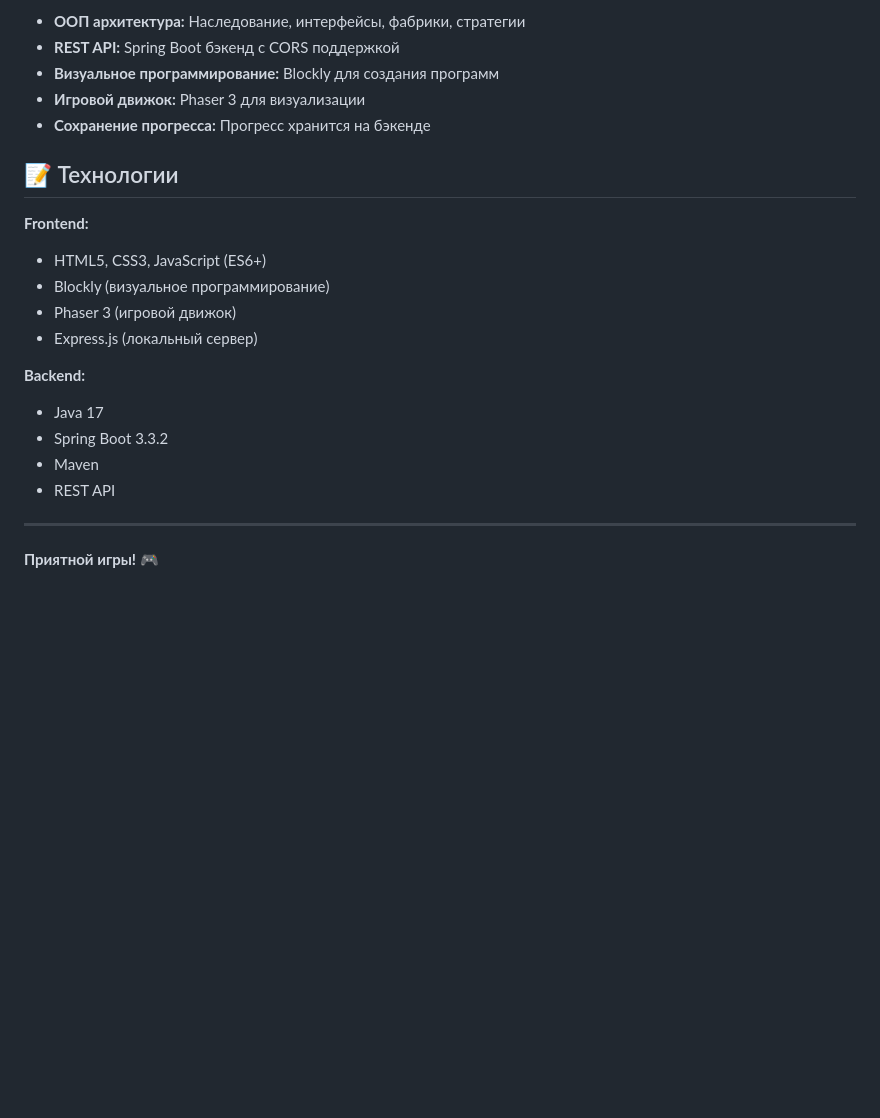
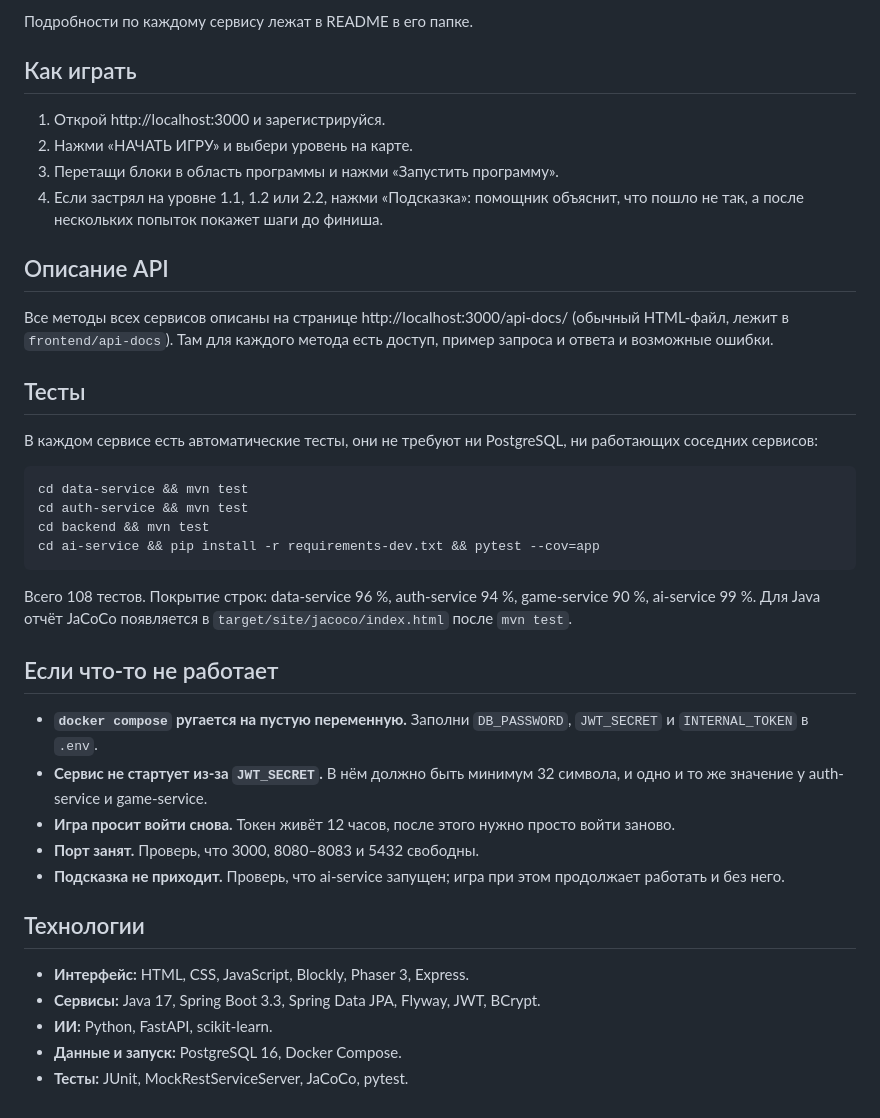
Before and after one commit to EgorZarame/Cyber-Systems, a Markdown page: README.md, the part around one of its changes. Drawn GitHub-style; blank space fills up the shorter version.

````diff
--- a/README.md
+++ b/README.md
@@ -153,24 +60,42 @@ Set-ExecutionPolicy -Scope CurrentUser RemoteSigned
 
-- **ООП архитектура:** Наследование, интерфейсы, фабрики, стратегии
-- **REST API:** Spring Boot бэкенд с CORS поддержкой
-- **Визуальное программирование:** Blockly для создания программ
-- **Игровой движок:** Phaser 3 для визуализации
-- **Сохранение прогресса:** Прогресс хранится на бэкенде
+Подробности по каждому сервису лежат в README в его папке.
 
-## 📝 Технологии
+## Как играть
 
-**Frontend:**
-- HTML5, CSS3, JavaScript (ES6+)
-- Blockly (визуальное программирование)
-- Phaser 3 (игровой движок)
-- Express.js (локальный сервер)
+1. Открой http://localhost:3000 и зарегистрируйся.
+2. Нажми «НАЧАТЬ ИГРУ» и выбери уровень на карте.
+3. Перетащи блоки в область программы и нажми «Запустить программу».
+4. Если застрял на уровне 1.1, 1.2 или 2.2, нажми «Подсказка»: помощник объяснит, что пошло не так, а после нескольких попыток покажет шаги до финиша.
 
-**Backend:**
-- Java 17
-- Spring Boot 3.3.2
-- Maven
-- REST API
+## Описание API
 
----
+Все методы всех сервисов описаны на странице http://localhost:3000/api-docs/ (обычный HTML-файл, лежит в `frontend/api-docs`). Там для каждого метода есть доступ, пример запроса и ответа и возможные ошибки.
 
-**Приятной игры! 🎮**
+## Тесты
+
+В каждом сервисе есть автоматические тесты, они не требуют ни PostgreSQL, ни работающих соседних сервисов:
+
+```
+cd data-service && mvn test
+cd auth-service && mvn test
+cd backend && mvn test
+cd ai-service && pip install -r requirements-dev.txt && pytest --cov=app
+```
+
+Всего 108 тестов. Покрытие строк: data-service 96 %, auth-service 94 %, game-service 90 %, ai-service 99 %. Для Java отчёт JaCoCo появляется в `target/site/jacoco/index.html` после `mvn test`.
+
+## Если что-то не работает
+
+- **`docker compose` ругается на пустую переменную.** Заполни `DB_PASSWORD`, `JWT_SECRET` и `INTERNAL_TOKEN` в `.env`.
+- **Сервис не стартует из-за `JWT_SECRET`.** В нём должно быть минимум 32 символа, и одно и то же значение у auth-service и game-service.
+- **Игра просит войти снова.** Токен живёт 12 часов, после этого нужно просто войти заново.
+- **Порт занят.** Проверь, что 3000, 8080–8083 и 5432 свободны.
+- **Подсказка не приходит.** Проверь, что ai-service запущен; игра при этом продолжает работать и без него.
+
+## Технологии
+
+- **Интерфейс:** HTML, CSS, JavaScript, Blockly, Phaser 3, Express.
+- **Сервисы:** Java 17, Spring Boot 3.3, Spring Data JPA, Flyway, JWT, BCrypt.
+- **ИИ:** Python, FastAPI, scikit-learn.
+- **Данные и запуск:** PostgreSQL 16, Docker Compose.
+- **Тесты:** JUnit, MockRestServiceServer, JaCoCo, pytest.
````
Also changed, not shown: other parts of README.md (+40 -133 lines).
